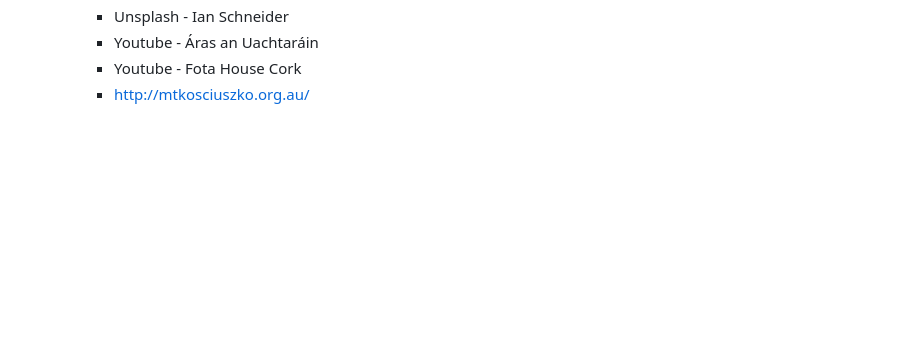
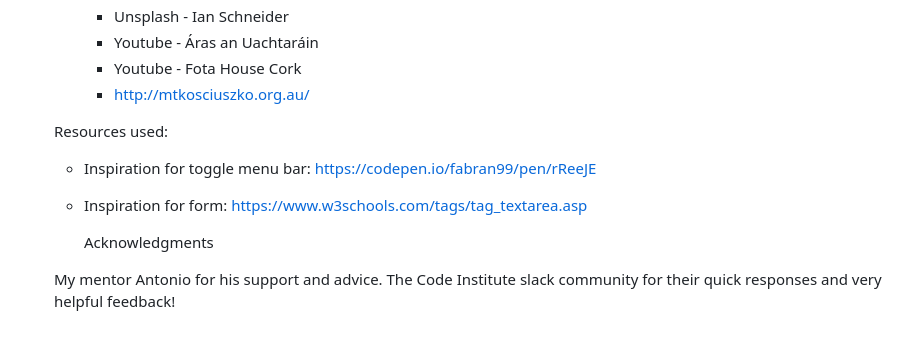
Before and after one commit to Anna8742/HTML-CSS-January2024, a Markdown page: README.md, the part around the change. Drawn GitHub-style; blank space fills up the shorter version.

```diff
--- a/README.md
+++ b/README.md
@@ -199,3 +199,13 @@ Languages:
     - Youtube - Áras an Uachtaráin
     - Youtube - Fota House Cork
     - http://mtkosciuszko.org.au/
+
+  Resources used:
+
+  - Inspiration for toggle menu bar: https://codepen.io/fabran99/pen/rReeJE
+  - Inspiration for form: https://www.w3schools.com/tags/tag_textarea.asp
+
+    Acknowledgments
+
+   My mentor Antonio for his support and advice.
+  The Code Institute slack community for their quick responses and very helpful feedback!
```
